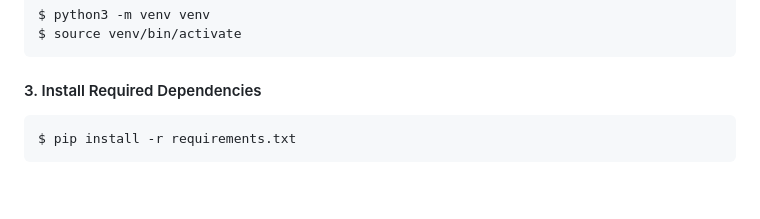
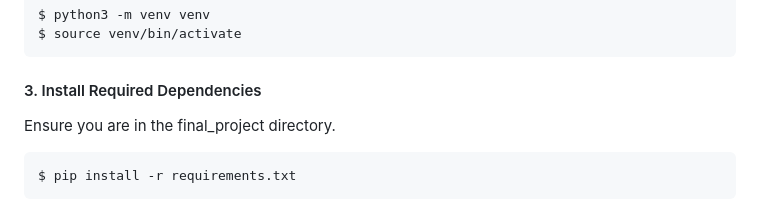
Before and after one commit to akskettu-hub/NLP_App_Group_TALL, a Markdown page: README.md, the part around the change. Rendered like a GitHub page; blank space fills up the shorter version.

Commit message:
Update README.md to make requirements installing clearer

````diff
--- a/README.md
+++ b/README.md
@@ -116,6 +116,7 @@ $ source venv/bin/activate
 ```
 
 #### 3. Install Required Dependencies
+Ensure you are in the final_project directory.
 ```sh
 $ pip install -r requirements.txt
 ```
````
